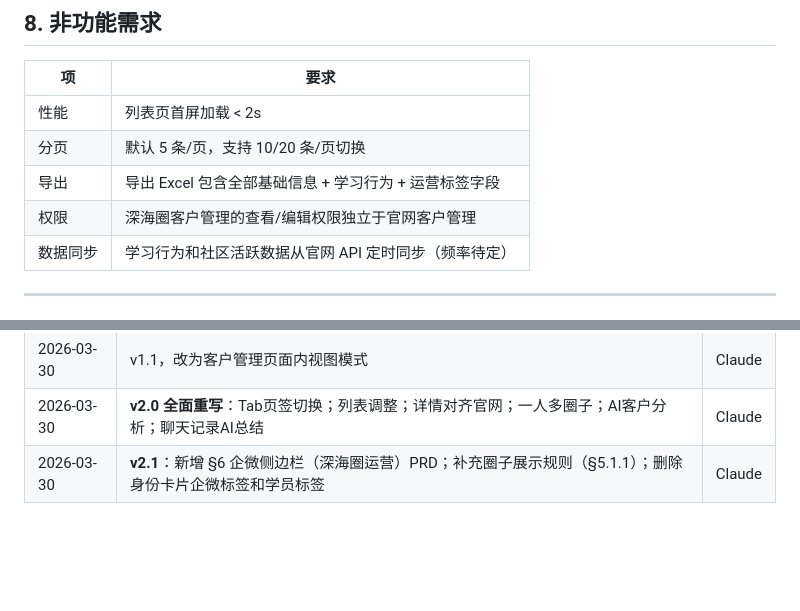
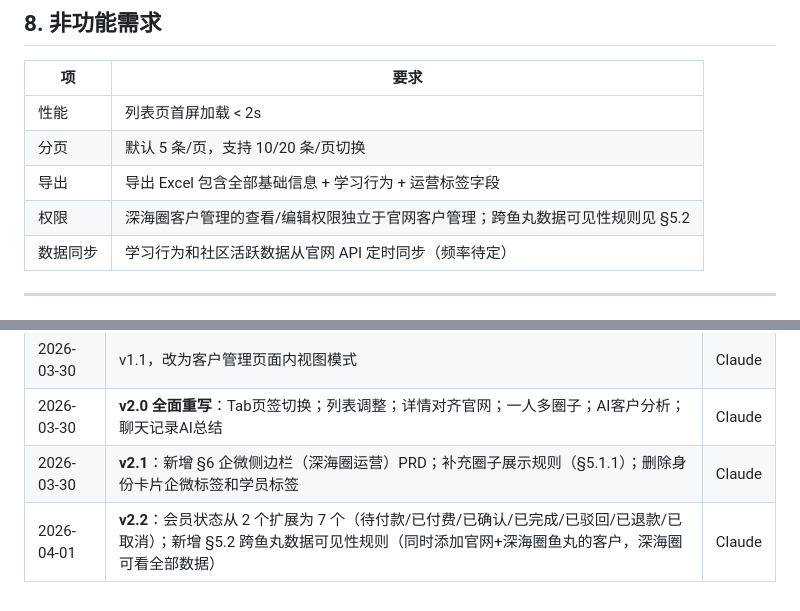
Before and after one commit to xinwei5282-sys/SCRM, a Markdown page: PRD_深海圈客户管理.md, 2 parts joined by grey strips. Rendered like a GitHub page; blank space fills up the shorter version.

```diff
--- a/PRD_深海圈客户管理.md
+++ b/PRD_深海圈客户管理.md
@@ -429,7 +458,7 @@ CRM 系统区分三条业务线：**官网**、**深海圈**、**航海家**。
 | 性能 | 列表页首屏加载 < 2s |
 | 分页 | 默认 5 条/页，支持 10/20 条/页切换 |
 | 导出 | 导出 Excel 包含全部基础信息 + 学习行为 + 运营标签字段 |
-| 权限 | 深海圈客户管理的查看/编辑权限独立于官网客户管理 |
+| 权限 | 深海圈客户管理的查看/编辑权限独立于官网客户管理；跨鱼丸数据可见性规则见 §5.2 |
 | 数据同步 | 学习行为和社区活跃数据从官网 API 定时同步（频率待定） |
 
 ---
@@ -442,3 +471,4 @@ CRM 系统区分三条业务线：**官网**、**深海圈**、**航海家**。
 | 2026-03-30 | v1.1，改为客户管理页面内视图模式 | Claude |
 | 2026-03-30 | **v2.0 全面重写**：Tab页签切换；列表调整；详情对齐官网；一人多圈子；AI客户分析；聊天记录AI总结 | Claude |
 | 2026-03-30 | **v2.1**：新增 §6 企微侧边栏（深海圈运营）PRD；补充圈子展示规则（§5.1.1）；删除身份卡片企微标签和学员标签 | Claude |
+| 2026-04-01 | **v2.2**：会员状态从 2 个扩展为 7 个（待付款/已付费/已确认/已完成/已驳回/已退款/已取消）；新增 §5.2 跨鱼丸数据可见性规则（同时添加官网+深海圈鱼丸的客户，深海圈可看全部数据） | Claude |
```
Also changed, not shown: other parts of PRD_深海圈客户管理.md (+37 -8 lines), PRD_企微侧边栏.md (+1 -0 lines).
